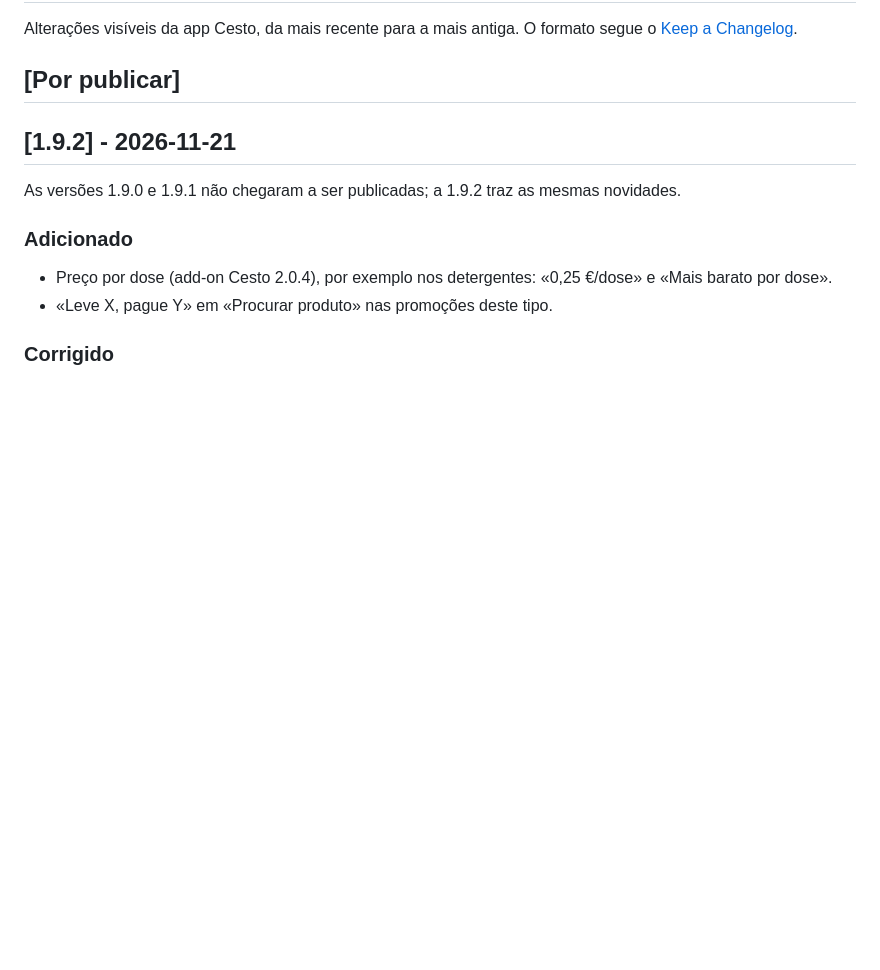
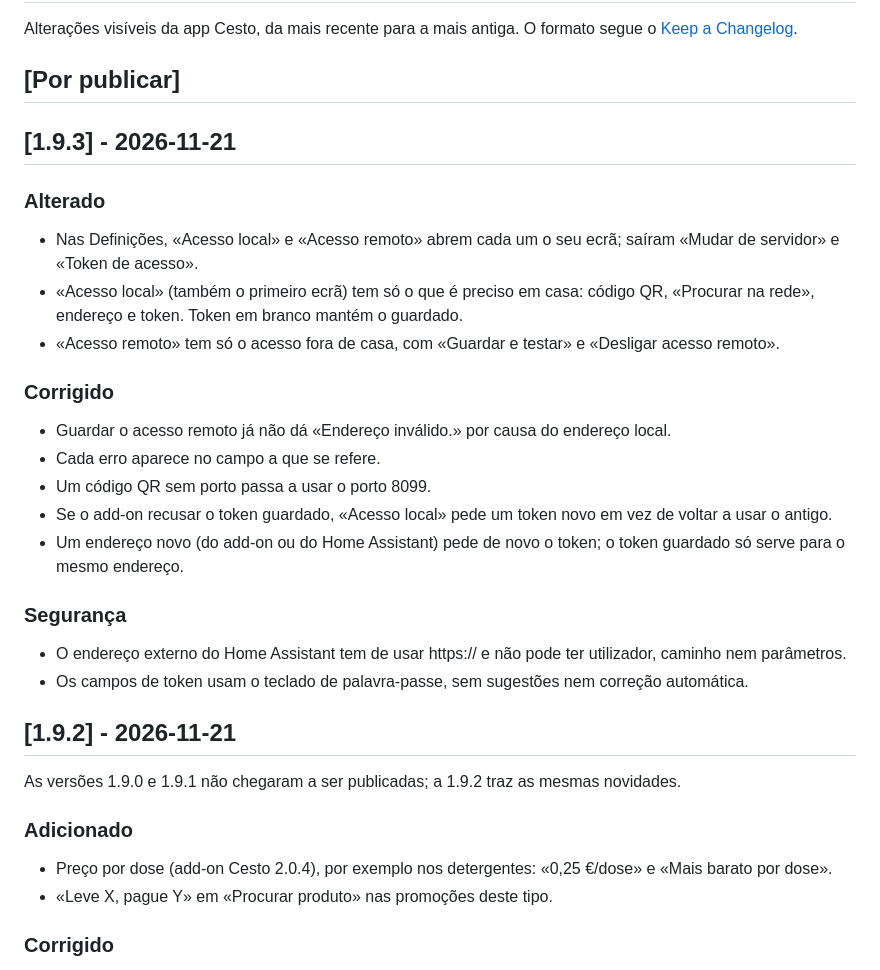
Before and after one commit to jpch/cesto-releases, a Markdown page: CHANGELOG.md, the part around the change. Drawn GitHub-style; blank space fills up the shorter version.

Commit message:
docs: product page for v1.9.3

```diff
--- a/CHANGELOG.md
+++ b/CHANGELOG.md
@@ -4,6 +4,21 @@ Alterações visíveis da app Cesto, da mais recente para a mais antiga.
 O formato segue o [Keep a Changelog](https://keepachangelog.com/pt-PT/1.1.0/).
 
 ## [Por publicar]
+
+## [1.9.3] - 2026-11-21
+### Alterado
+- Nas Definições, «Acesso local» e «Acesso remoto» abrem cada um o seu ecrã; saíram «Mudar de servidor» e «Token de acesso».
+- «Acesso local» (também o primeiro ecrã) tem só o que é preciso em casa: código QR, «Procurar na rede», endereço e token. Token em branco mantém o guardado.
+- «Acesso remoto» tem só o acesso fora de casa, com «Guardar e testar» e «Desligar acesso remoto».
+### Corrigido
+- Guardar o acesso remoto já não dá «Endereço inválido.» por causa do endereço local.
+- Cada erro aparece no campo a que se refere.
+- Um código QR sem porto passa a usar o porto 8099.
+- Se o add-on recusar o token guardado, «Acesso local» pede um token novo em vez de voltar a usar o antigo.
+- Um endereço novo (do add-on ou do Home Assistant) pede de novo o token; o token guardado só serve para o mesmo endereço.
+### Segurança
+- O endereço externo do Home Assistant tem de usar https:// e não pode ter utilizador, caminho nem parâmetros.
+- Os campos de token usam o teclado de palavra-passe, sem sugestões nem correção automática.
 
 ## [1.9.2] - 2026-11-21
 As versões 1.9.0 e 1.9.1 não chegaram a ser publicadas; a 1.9.2 traz as mesmas novidades.
```
Also changed, not shown: README.md (+6 -2 lines), docs/screenshots/02-settings.png (added), docs/screenshots/02b-local-access.png (added), docs/screenshots/02c-remote-access.png (added).
